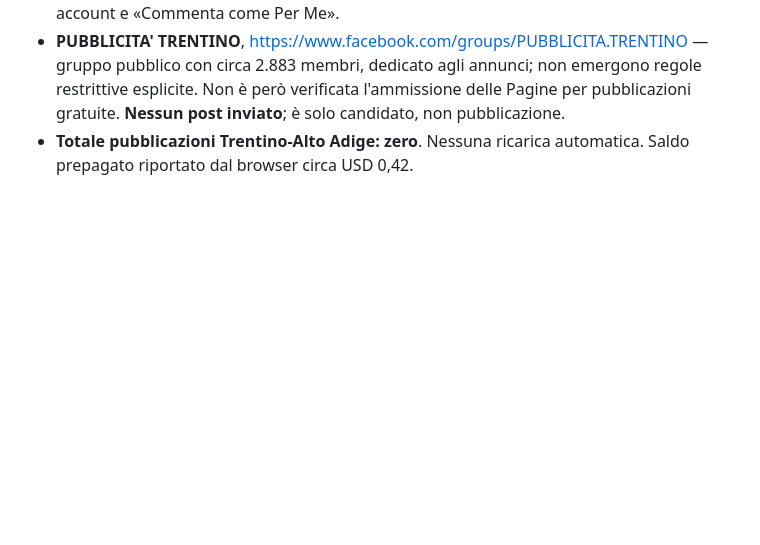
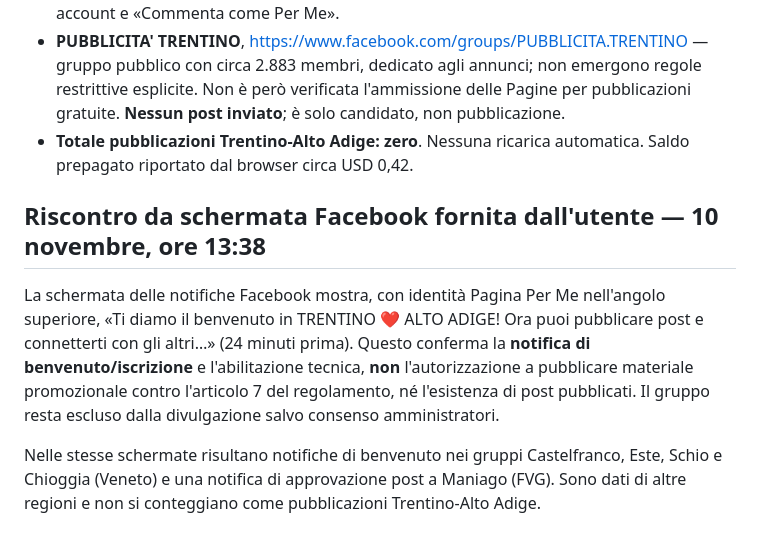
Before and after one commit to cpcpcp106-coder/Per-Me, a Markdown page: divulgazione/registro-facebook-trentino-alto-adige-2026-11-10.md, the part around the change. GitHub-like rendering; blank space fills up the shorter version.

Commit message:
Registra notifica Facebook iscrizione Trentino e distingue permesso tecnico da regolamento

```diff
--- a/divulgazione/registro-facebook-trentino-alto-adige-2026-11-10.md
+++ b/divulgazione/registro-facebook-trentino-alto-adige-2026-11-10.md
@@ -37,3 +37,9 @@ Ricerca gratuita preliminare ha individuato testimonianze indipendenti su gruppi
 - Identità Facebook corrente ripristinata a **Pagina Per Me**, verificata tramite selettore account e «Commenta come Per Me».
 - **PUBBLICITA' TRENTINO**, https://www.facebook.com/groups/PUBBLICITA.TRENTINO — gruppo pubblico con circa 2.883 membri, dedicato agli annunci; non emergono regole restrittive esplicite. Non è però verificata l'ammissione delle Pagine per pubblicazioni gratuite. **Nessun post inviato**; è solo candidato, non pubblicazione.
 - **Totale pubblicazioni Trentino-Alto Adige: zero**. Nessuna ricarica automatica. Saldo prepagato riportato dal browser circa USD 0,42.
+
+## Riscontro da schermata Facebook fornita dall'utente — 10 novembre, ore 13:38
+
+La schermata delle notifiche Facebook mostra, con identità Pagina Per Me nell'angolo superiore, «Ti diamo il benvenuto in TRENTINO ❤️ ALTO ADIGE! Ora puoi pubblicare post e connetterti con gli altri…» (24 minuti prima). Questo conferma la **notifica di benvenuto/iscrizione** e l'abilitazione tecnica, **non** l'autorizzazione a pubblicare materiale promozionale contro l'articolo 7 del regolamento, né l'esistenza di post pubblicati. Il gruppo resta escluso dalla divulgazione salvo consenso amministratori.
+
+Nelle stesse schermate risultano notifiche di benvenuto nei gruppi Castelfranco, Este, Schio e Chioggia (Veneto) e una notifica di approvazione post a Maniago (FVG). Sono dati di altre regioni e non si conteggiano come pubblicazioni Trentino-Alto Adige.
```
